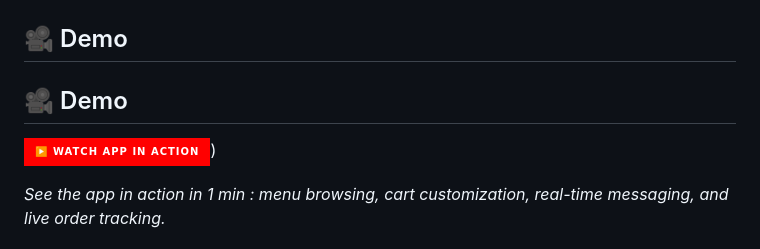
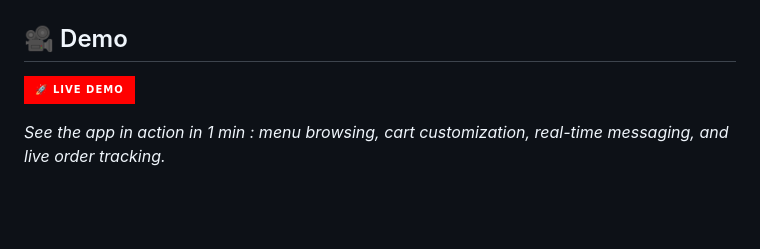
Before and after one commit to ayoub-rahmani/Deliverini_TN, a Markdown page: README.md, the part around the change. GitHub-like rendering; badges without logos; blank space fills up the shorter version.

```diff
--- a/README.md
+++ b/README.md
@@ -53,8 +53,8 @@
 
 ## 🎥 Demo
 
-## 🎥 Demo
-[![Watch Demo](https://img.shields.io/badge/▶️_Watch_App_in_Action-FF0000?style=for-the-badge&logo=youtube&logoColor=white)](https://www.youtube.com/watch?v=4YPkkX-7DxA))
+
+[![Watch Demo](https://img.shields.io/badge/🚀_Live_Demo-FF0000?style=for-the-badge&logo=youtube&logoColor=white)](https://www.youtube.com/watch?v=4YPkkX-7DxA)
 
 *See the app in action in 1 min : menu browsing, cart customization, real-time messaging, and live order tracking.*
 
```
